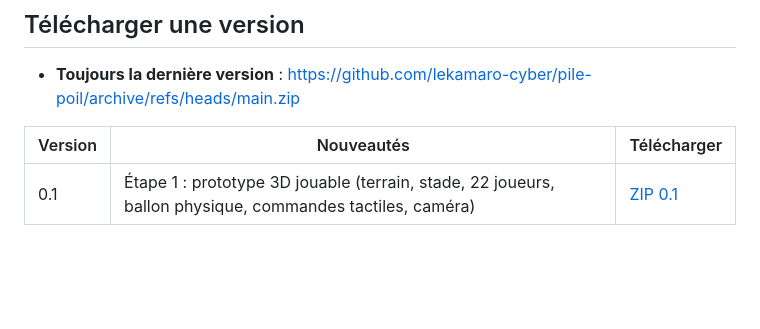
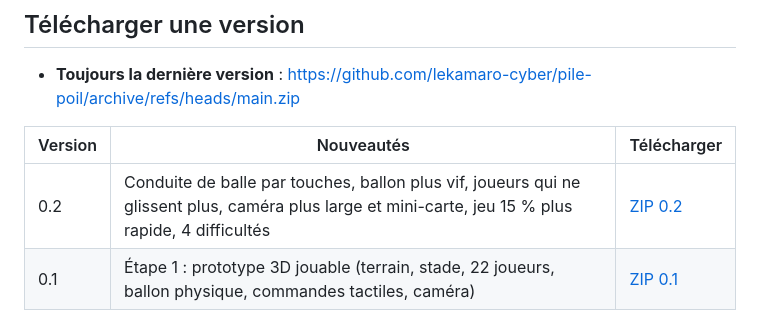
Before and after one commit to lekamaro-cyber/pile-poil, a Markdown page: README.md, the part around the change. GitHub-like rendering; blank space fills up the shorter version.

Commit message:
README: add Ultimate Football 0.2 download link
Co-Authored-By: Claude Opus 5.5 <noreply@anthropic.com>
Claude-Session: https://claude.ai/code/session_01LGSvZm1n3tLj4MuSSEwshj

```diff
--- a/README.md
+++ b/README.md
@@ -176,6 +176,7 @@ Afficher » pendant un match.
 
 | Version | Nouveautés | Télécharger |
 | --- | --- | --- |
+| 0.2 | Conduite de balle par touches, ballon plus vif, joueurs qui ne glissent plus, caméra plus large et mini-carte, jeu 15 % plus rapide, 4 difficultés | [ZIP 0.2](https://github.com/lekamaro-cyber/pile-poil/archive/376dbe50faf61aea7d65f8682f926155a6d49cd8.zip) |
 | 0.1 | Étape 1 : prototype 3D jouable (terrain, stade, 22 joueurs, ballon physique, commandes tactiles, caméra) | [ZIP 0.1](https://github.com/lekamaro-cyber/pile-poil/archive/145cef822f964db4cd217af615cea6c25102d974.zip) |
 
 ## Ancien jeu : Ajusto
```
